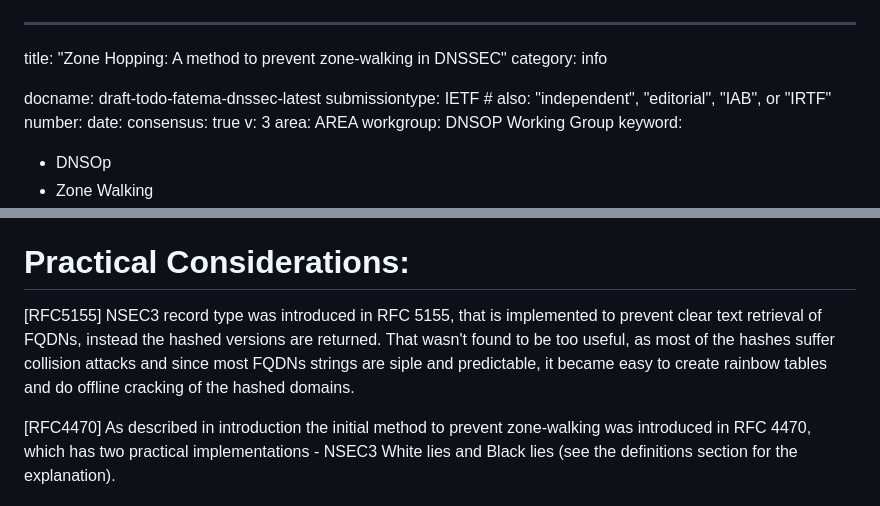
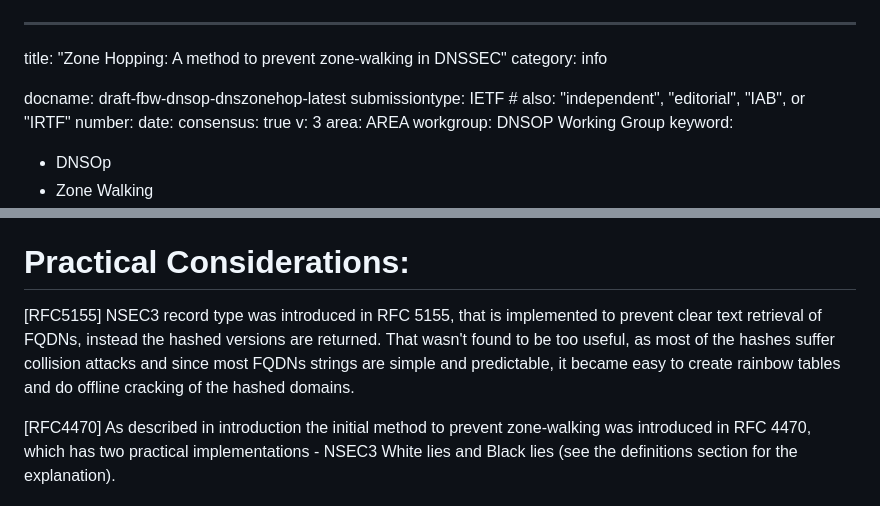
Before and after one commit to fatemabw/test-IETF-ID, a Markdown page: draft-fbw-dnsop-dnszonehop.md, 2 parts joined by grey strips. GitHub-like rendering.

```diff
--- a/draft-todo-fatema-dnssec.md
+++ b/draft-fbw-dnsop-dnszonehop.md
@@ -2,7 +2,7 @@
 title: "Zone Hopping: A method to prevent zone-walking in DNSSEC"
 category: info
 
-docname: draft-todo-fatema-dnssec-latest
+docname: draft-fbw-dnsop-dnszonehop-latest
 submissiontype: IETF  # also: "independent", "editorial", "IAB", or "IRTF"
 number:
 date:
@@ -79,7 +89,7 @@ Black Lies (BL): Black Lies (BL), described in an RFC Internet draft in 2016, is
 
 
 # Practical Considerations:
-[RFC5155] NSEC3 record type was introduced in RFC 5155, that is implemented to prevent clear text retrieval of FQDNs, instead the hashed versions are returned. That wasn't found to be too useful, as most of the hashes suffer collision attacks and since most FQDNs strings are siple and predictable, it became easy to create rainbow tables and do offline cracking of the hashed domains.
+[RFC5155] NSEC3 record type was introduced in RFC 5155, that is implemented to prevent clear text retrieval of FQDNs, instead the hashed versions are returned. That wasn't found to be too useful, as most of the hashes suffer collision attacks and since most FQDNs strings are simple and predictable, it became easy to create rainbow tables and do offline cracking of the hashed domains.
 
 [RFC4470] As described in introduction the initial method to prevent zone-walking was introduced in RFC 4470, which has two practical implementations - NSEC3 White lies and Black lies (see the definitions section for the explanation).
 
```
Also changed, not shown: other parts of draft-fbw-dnsop-dnszonehop.md (+20 -10 lines).
